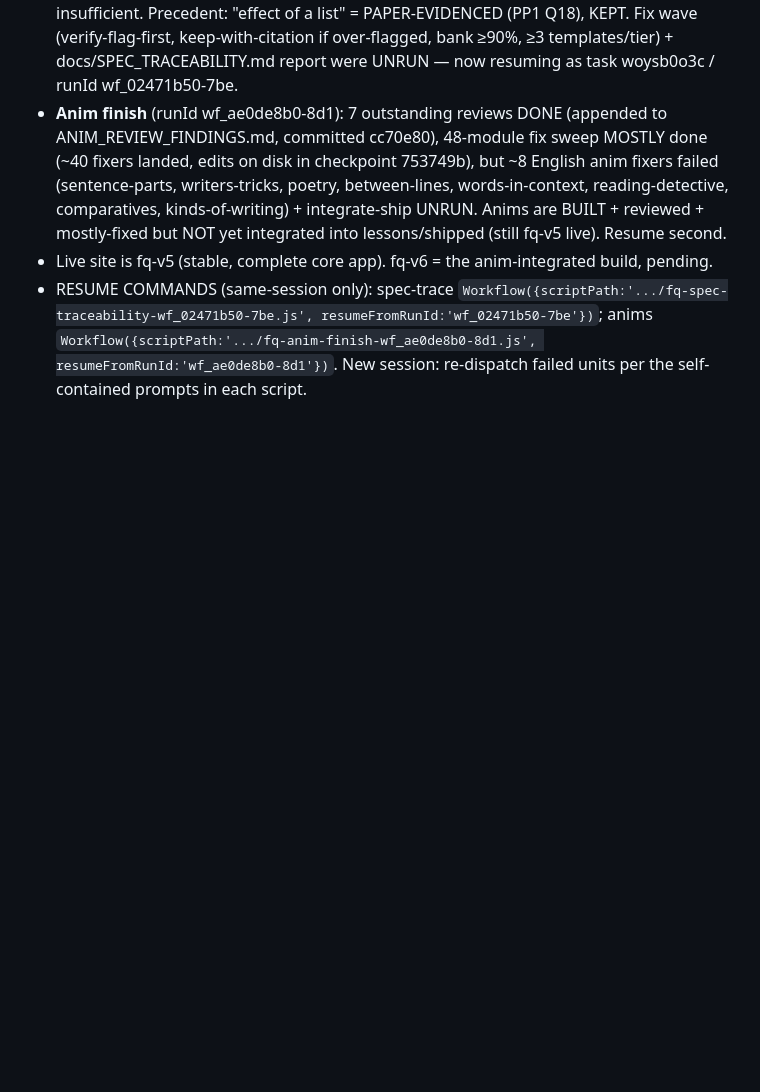
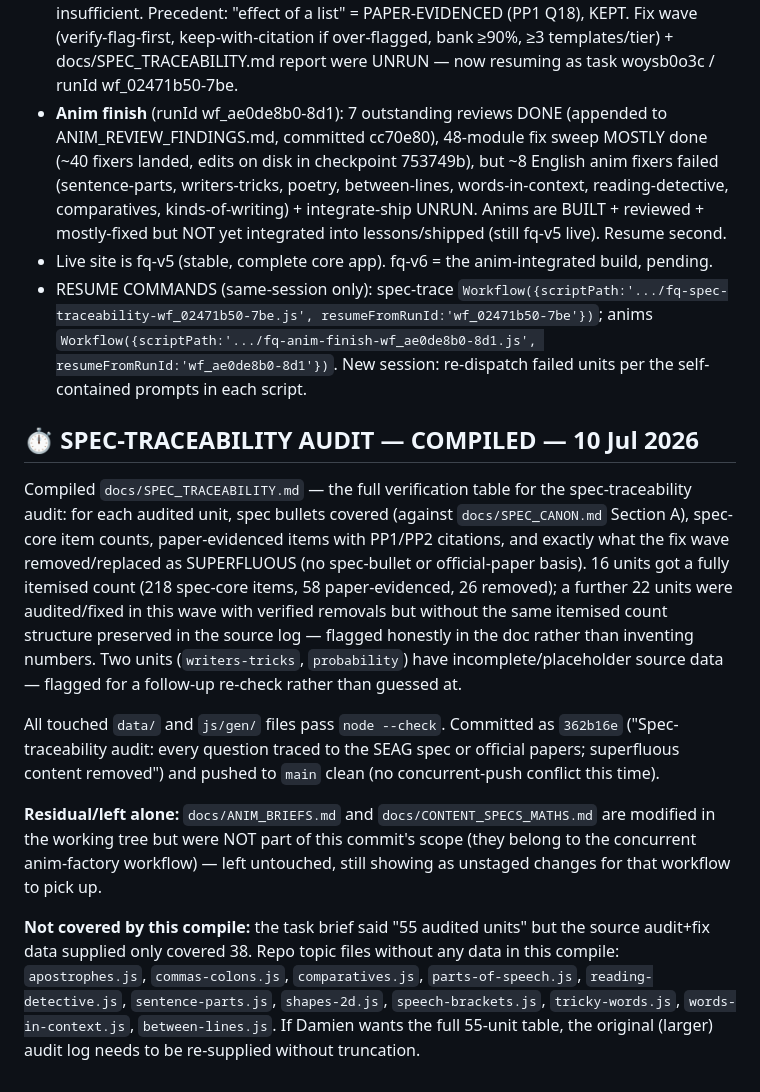
Before and after one commit to dgaj-g/fart-quest, a Markdown page: docs/HANDOFF_FABLE_TO_OPUS.md, the part around the change. GitHub-like rendering; blank space fills up the shorter version.

Commit message:
Log spec-traceability compile in living handoff doc
Co-Authored-By: Fable 5 <noreply@anthropic.com>

```diff
--- a/docs/HANDOFF_FABLE_TO_OPUS.md
+++ b/docs/HANDOFF_FABLE_TO_OPUS.md
@@ -181,3 +181,13 @@ Damien switched the session model to Opus 4.8 (Fable's Max-plan window ended). B
 - **Anim finish** (runId wf_ae0de8b0-8d1): 7 outstanding reviews DONE (appended to ANIM_REVIEW_FINDINGS.md, committed cc70e80), 48-module fix sweep MOSTLY done (~40 fixers landed, edits on disk in checkpoint 753749b), but ~8 English anim fixers failed (sentence-parts, writers-tricks, poetry, between-lines, words-in-context, reading-detective, comparatives, kinds-of-writing) + integrate-ship UNRUN. Anims are BUILT + reviewed + mostly-fixed but NOT yet integrated into lessons/shipped (still fq-v5 live). Resume second.
 - Live site is fq-v5 (stable, complete core app). fq-v6 = the anim-integrated build, pending.
 - RESUME COMMANDS (same-session only): spec-trace `Workflow({scriptPath:'.../fq-spec-traceability-wf_02471b50-7be.js', resumeFromRunId:'wf_02471b50-7be'})`; anims `Workflow({scriptPath:'.../fq-anim-finish-wf_ae0de8b0-8d1.js', resumeFromRunId:'wf_ae0de8b0-8d1'})`. New session: re-dispatch failed units per the self-contained prompts in each script.
+
+## ⏱ SPEC-TRACEABILITY AUDIT — COMPILED — 10 Jul 2026
+
+Compiled `docs/SPEC_TRACEABILITY.md` — the full verification table for the spec-traceability audit: for each audited unit, spec bullets covered (against `docs/SPEC_CANON.md` Section A), spec-core item counts, paper-evidenced items with PP1/PP2 citations, and exactly what the fix wave removed/replaced as SUPERFLUOUS (no spec-bullet or official-paper basis). 16 units got a fully itemised count (218 spec-core items, 58 paper-evidenced, 26 removed); a further 22 units were audited/fixed in this wave with verified removals but without the same itemised count structure preserved in the source log — flagged honestly in the doc rather than inventing numbers. Two units (`writers-tricks`, `probability`) have incomplete/placeholder source data — flagged for a follow-up re-check rather than guessed at.
+
+All touched `data/` and `js/gen/` files pass `node --check`. Committed as `362b16e` ("Spec-traceability audit: every question traced to the SEAG spec or official papers; superfluous content removed") and pushed to `main` clean (no concurrent-push conflict this time).
+
+**Residual/left alone:** `docs/ANIM_BRIEFS.md` and `docs/CONTENT_SPECS_MATHS.md` are modified in the working tree but were NOT part of this commit's scope (they belong to the concurrent anim-factory workflow) — left untouched, still showing as unstaged changes for that workflow to pick up.
+
+**Not covered by this compile:** the task brief said "55 audited units" but the source audit+fix data supplied only covered 38. Repo topic files without any data in this compile: `apostrophes.js`, `commas-colons.js`, `comparatives.js`, `parts-of-speech.js`, `reading-detective.js`, `sentence-parts.js`, `shapes-2d.js`, `speech-brackets.js`, `tricky-words.js`, `words-in-context.js`, `between-lines.js`. If Damien wants the full 55-unit table, the original (larger) audit log needs to be re-supplied without truncation.
```
